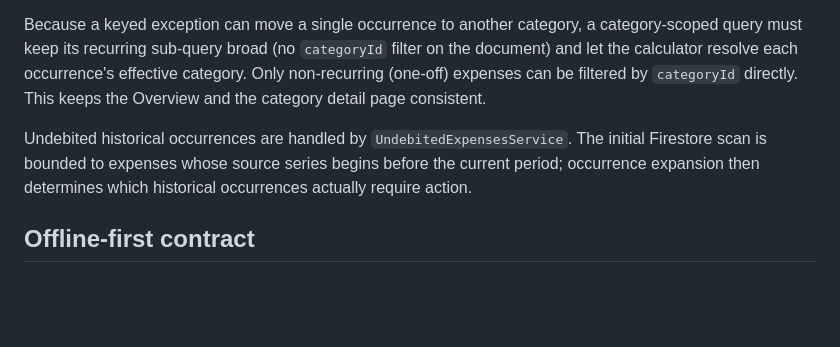
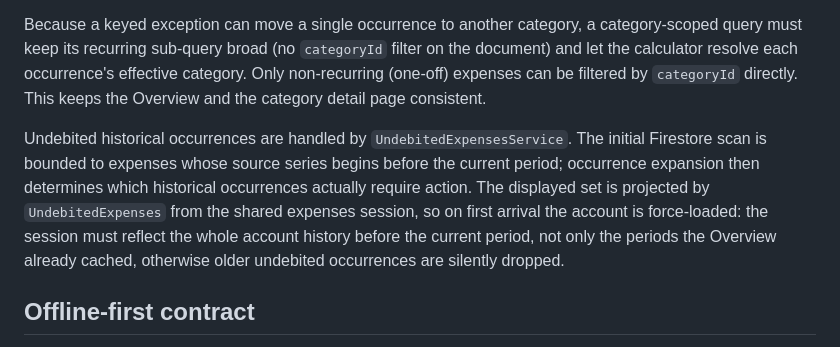
Before and after one commit to thyb-zytek/budgly, a Markdown page: docs/architecture.md, the part around the change. Drawn GitHub-style; blank space fills up the shorter version.

Commit message:
:memo: docs(undebited): note that the session loads full history on first visit

```diff
--- a/docs/architecture.md
+++ b/docs/architecture.md
@@ -82,7 +82,7 @@ The start is included and the end is excluded. Firestore queries therefore use `
 
 Because a keyed exception can move a single occurrence to another category, a category-scoped query must keep its recurring sub-query broad (no `categoryId` filter on the document) and let the calculator resolve each occurrence's effective category. Only non-recurring (one-off) expenses can be filtered by `categoryId` directly. This keeps the Overview and the category detail page consistent.
 
-Undebited historical occurrences are handled by `UndebitedExpensesService`. The initial Firestore scan is bounded to expenses whose source series begins before the current period; occurrence expansion then determines which historical occurrences actually require action.
+Undebited historical occurrences are handled by `UndebitedExpensesService`. The initial Firestore scan is bounded to expenses whose source series begins before the current period; occurrence expansion then determines which historical occurrences actually require action. The displayed set is projected by `UndebitedExpenses` from the shared expenses session, so on first arrival the account is force-loaded: the session must reflect the whole account history before the current period, not only the periods the Overview already cached, otherwise older undebited occurrences are silently dropped.
 
 ## Offline-first contract
 
```
